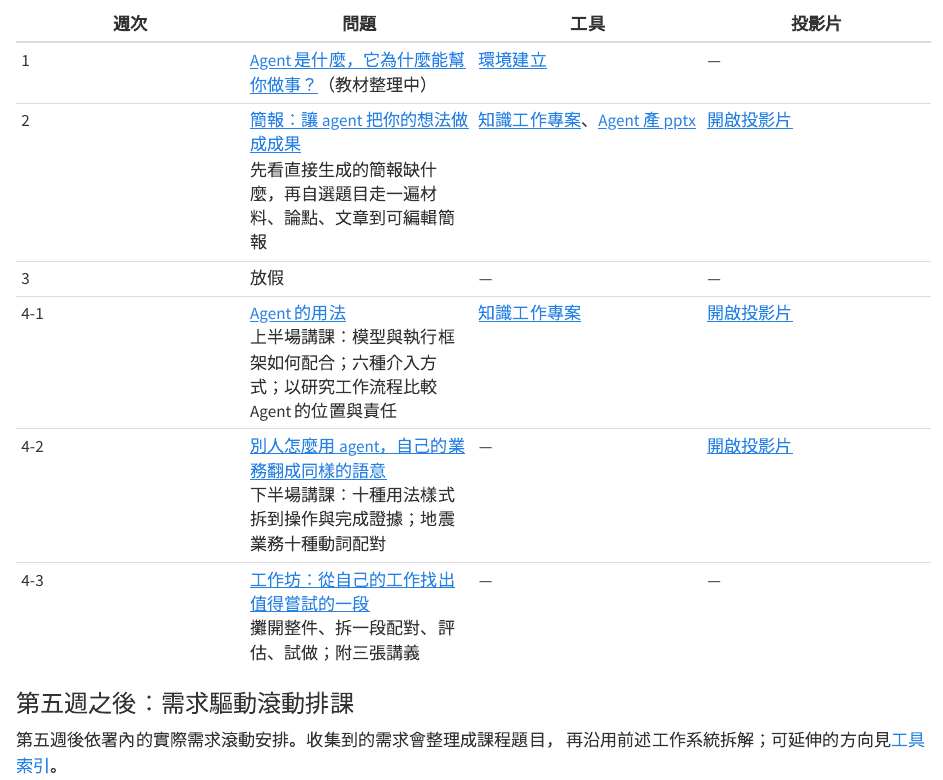
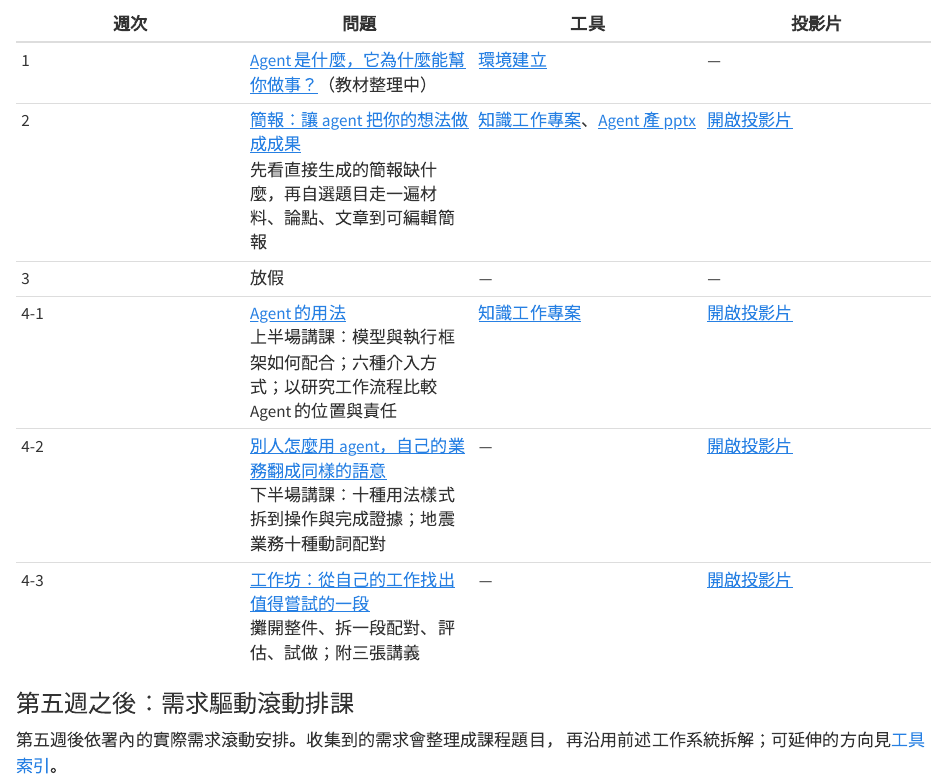
Before and after one commit to jimmy60504/agentic-knowledge-work, a Quarto document (index.qmd): the page in a window 1100 px wide, from 1240 px down. Rendered offline with R 4.5, knitr and Pandoc in place of Quarto, with nearby package versions.

Commit message:
第四週 4-3：補上工作坊投影片連結

```diff
--- a/index.qmd
+++ b/index.qmd
@@ -69,7 +69,7 @@ toc: false
 | 3 | 放假 | — | — |
 | 4-1 | [Agent 的用法](lessons/02-agent-and-methods.html)<br>上半場講課：模型與執行框架如何配合；六種介入方式；以研究工作流程比較 Agent 的位置與責任 | [知識工作專案](tools.html#project) | [開啟投影片](https://1drv.ms/p/c/02708679a802899d/IQDj6J5-aiDqRIs5R12DMrSyAahOCmnErrJZtN-Fx91goR4?e=qoWyow) |
 | [4-2]{.wip} | [別人怎麼用 agent，自己的業務翻成同樣的語意](lessons/03-back-to-your-work.html)<br>下半場講課：十種用法樣式拆到操作與完成證據；地震業務十種動詞配對 | — | [開啟投影片](https://1drv.ms/p/c/02708679a802899d/IQCJIiorE-INR4-WN4BPJUiBAQ5Z5WzeRoEvetw0XTo7LMY?e=VZyzOg) |
-| [4-3]{.wip} | [工作坊：從自己的工作找出值得嘗試的一段](lessons/04-workshop-find-agent-use.html)<br>攤開整件、拆一段配對、評估、試做；附三張講義 | — | — |
+| [4-3]{.wip} | [工作坊：從自己的工作找出值得嘗試的一段](lessons/04-workshop-find-agent-use.html)<br>攤開整件、拆一段配對、評估、試做；附三張講義 | — | [開啟投影片](https://1drv.ms/p/c/02708679a802899d/IQBulN54ccwvTZI2PrfZT7jQARUecfnXemDwl-ihVTDb1PM?e=DS6eqv) |
 :::
 
 ### 第五週之後：需求驅動滾動排課
```
Also changed, not shown: lessons/04-workshop-find-agent-use.qmd (+2 -0 lines).
